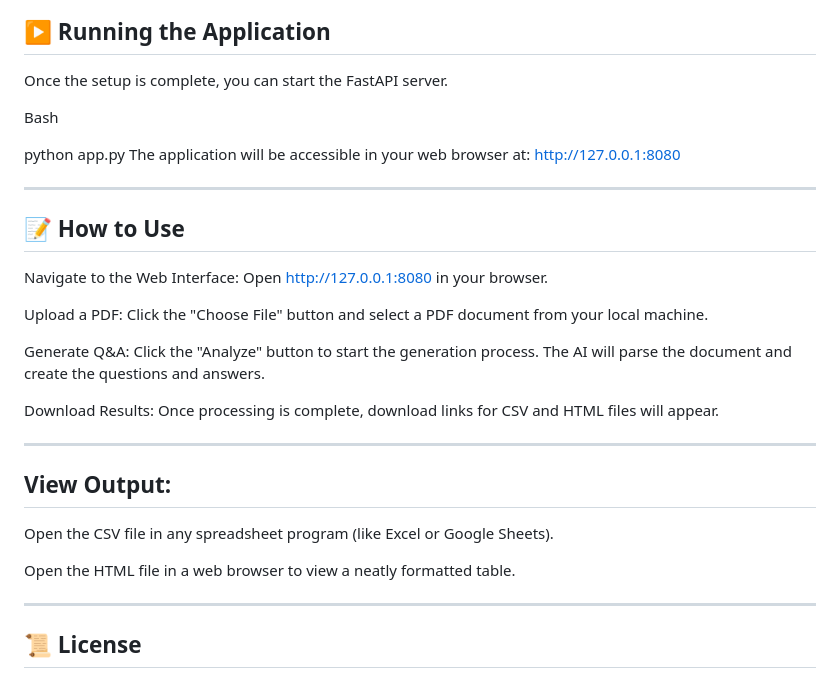
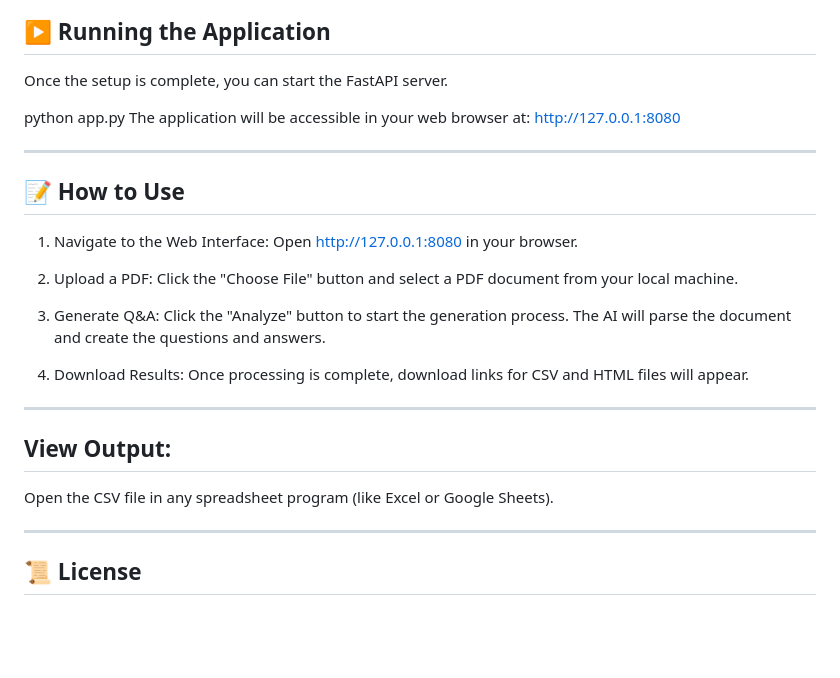
Before and after one commit to Manvendra-SR/Interview-Question-Creater, a Markdown page: README.md, the part around the change printed below. GitHub-like rendering; blank space fills up the shorter version.

```diff
--- a/README.md
+++ b/README.md
@@ -122,8 +126,6 @@ pip install -r requirements.txt
 ## ▶️ Running the Application
 Once the setup is complete, you can start the FastAPI server.
 
-Bash
-
 python app.py
 The application will be accessible in your web browser at:
 http://127.0.0.1:8080
@@ -131,13 +133,13 @@ http://127.0.0.1:8080
 ---
 
 ## 📝 How to Use
-Navigate to the Web Interface: Open http://127.0.0.1:8080 in your browser.
+1. Navigate to the Web Interface: Open http://127.0.0.1:8080 in your browser.
 
-Upload a PDF: Click the "Choose File" button and select a PDF document from your local machine.
+2. Upload a PDF: Click the "Choose File" button and select a PDF document from your local machine.
 
-Generate Q&A: Click the "Analyze" button to start the generation process. The AI will parse the document and create the questions and answers.
+3. Generate Q&A: Click the "Analyze" button to start the generation process. The AI will parse the document and create the questions and answers.
 
-Download Results: Once processing is complete, download links for CSV and HTML files will appear.
+4. Download Results: Once processing is complete, download links for CSV and HTML files will appear.
 
 
 ---
@@ -147,8 +149,6 @@ Download Results: Once processing is complete, download links for CSV and HTML f
 
 Open the CSV file in any spreadsheet program (like Excel or Google Sheets).
 
-Open the HTML file in a web browser to view a neatly formatted table.
-
 ---
 
 
```
Also changed, not shown: other parts of README.md (+4 -0 lines).
